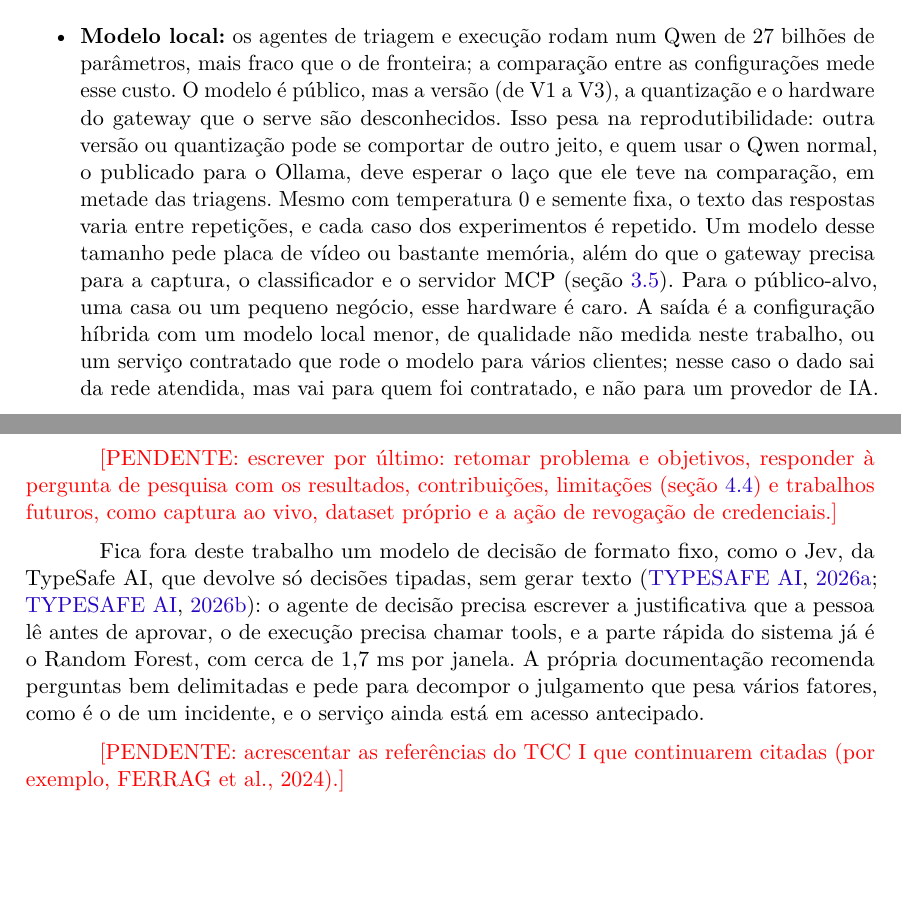
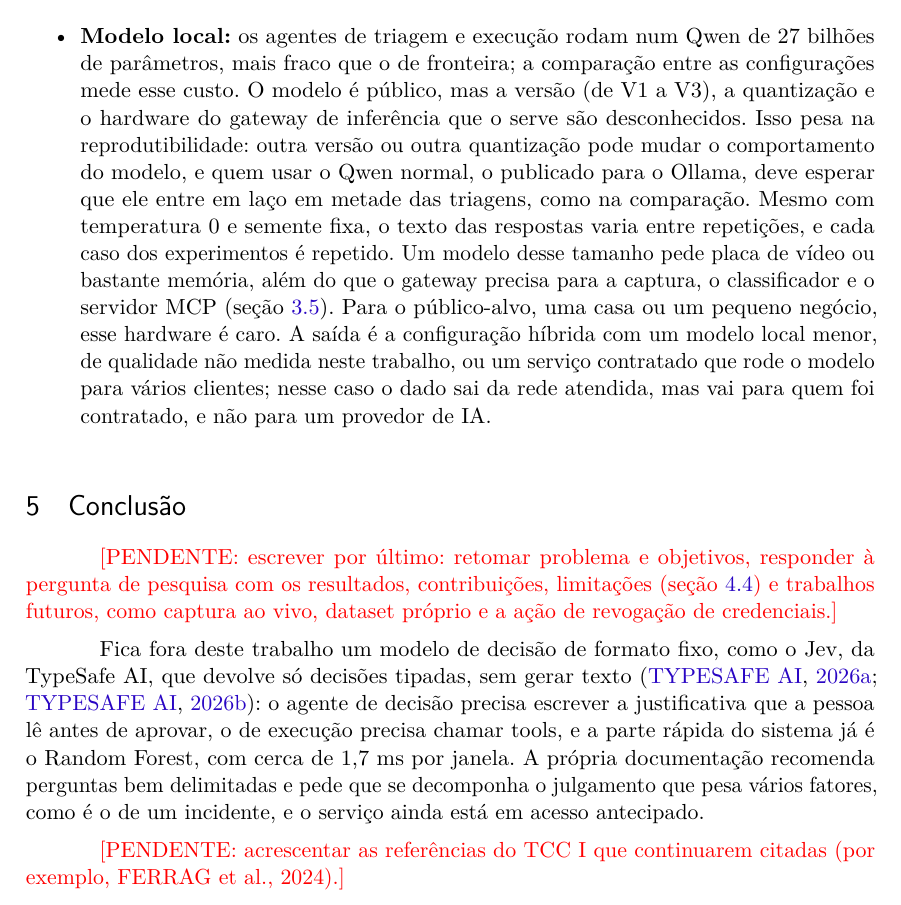
Before and after one commit to stermiix/SentryIoT, a LaTeX thesis (artigo/latex/artigo.tex, which reads artigo/latex/secoes/4-resultados.tex, artigo/latex/secoes/5-conclusao.tex): two parts of pages 19 and 21 of 22 before the commit and part of page 19 of 22 after it, the two joined at a grey line, cut so that both start at the same text, the shorter picture padded with empty space. Compiled offline with pdfLaTeX.

Commit message:
Artigo: revisão de português das frases do PR (API junto do modelo local, gateway de inferência, laço do Qwen normal e decomposição do julgamento)

```diff
--- a/artigo/latex/secoes/4-resultados.tex
+++ b/artigo/latex/secoes/4-resultados.tex
@@ -97,7 +97,7 @@ Em relação ao modelo de 10/10, cada um no seu ponto de operação, o modelo do
 	\item \textbf{Teto por hora e rota de menor capacidade:} a regra por tempo dos incidentes (seção~\ref{sec:mcp}) não foi implementada nem medida, e tem uma brecha. Um atacante pode gastar a cota da nuvem com ruído, rajadas que bastam para abrir incidentes, para que o ataque real caia na rota local ou, passado o segundo teto, só na saída do classificador. O estrago é limitado porque a política de risco, a troca de endereços por rótulos e a aprovação humana estão no servidor e valem nas duas rotas: um modelo mais fraco pode recomendar pior, mas não executa ação de risco alto sem aprovação. A comparação entre as configurações (seção~\ref{sec:agentes}) mede quanto se perde na rota local.
 	\item \textbf{Incidentes falsos de confiança alta:} o limiar de 0,6 da triagem não pega os incidentes falsos em que o classificador está seguro do erro. 25 dos 57 falsos da avaliação dos 38 pcaps têm confiança de 0,8 ou mais, quase todos de um pcap de ataque com a categoria errada e com milhares de janelas, e nenhum limiar de confiança os separa dos verdadeiros sem marcar boa parte dos ataques. Neles, a resposta proposta parte da categoria errada, e só a aprovação humana segura o erro, apenas nas ações de risco alto.
 	\item \textbf{O que pode ficar fora do calendário} \pendente{CONFERIR na revisão final}: se não couberem antes da submissão, o teste de tool poisoning (seção~\ref{sec:avaliacao}) e a ligação dos agentes à interface ficam de fora, e a aprovação na PoC é feita pelo comando de terminal.
-	\item \textbf{Modelo local:} os agentes de triagem e execução rodam num Qwen de 27 bilhões de parâmetros, mais fraco que o de fronteira; a comparação entre as configurações mede esse custo. O modelo é público, mas a versão (de V1 a V3), a quantização e o hardware do gateway que o serve são desconhecidos. Isso pesa na reprodutibilidade: outra versão ou quantização pode se comportar de outro jeito, e quem usar o Qwen normal, o publicado para o Ollama, deve esperar o laço que ele teve na comparação, em metade das triagens. Mesmo com temperatura 0 e semente fixa, o texto das respostas varia entre repetições, e cada caso dos experimentos é repetido. Um modelo desse tamanho pede placa de vídeo ou bastante memória, além do que o gateway precisa para a captura, o classificador e o servidor MCP (seção~\ref{sec:mcp}). Para o público-alvo, uma casa ou um pequeno negócio, esse hardware é caro. A saída é a configuração híbrida com um modelo local menor, de qualidade não medida neste trabalho, ou um serviço contratado que rode o modelo para vários clientes; nesse caso o dado sai da rede atendida, mas vai para quem foi contratado, e não para um provedor de IA.
+	\item \textbf{Modelo local:} os agentes de triagem e execução rodam num Qwen de 27 bilhões de parâmetros, mais fraco que o de fronteira; a comparação entre as configurações mede esse custo. O modelo é público, mas a versão (de V1 a V3), a quantização e o hardware do gateway de inferência que o serve são desconhecidos. Isso pesa na reprodutibilidade: outra versão ou outra quantização pode mudar o comportamento do modelo, e quem usar o Qwen normal, o publicado para o Ollama, deve esperar que ele entre em laço em metade das triagens, como na comparação. Mesmo com temperatura 0 e semente fixa, o texto das respostas varia entre repetições, e cada caso dos experimentos é repetido. Um modelo desse tamanho pede placa de vídeo ou bastante memória, além do que o gateway precisa para a captura, o classificador e o servidor MCP (seção~\ref{sec:mcp}). Para o público-alvo, uma casa ou um pequeno negócio, esse hardware é caro. A saída é a configuração híbrida com um modelo local menor, de qualidade não medida neste trabalho, ou um serviço contratado que rode o modelo para vários clientes; nesse caso o dado sai da rede atendida, mas vai para quem foi contratado, e não para um provedor de IA.
 \end{itemize}
 
 \begin{figure}[htbp]
--- a/artigo/latex/secoes/5-conclusao.tex
+++ b/artigo/latex/secoes/5-conclusao.tex
@@ -5,4 +5,4 @@
 
 \pendente{escrever por último: retomar problema e objetivos, responder à pergunta de pesquisa com os resultados, contribuições, limitações (seção~\ref{sec:limitacoes}) e trabalhos futuros, como captura ao vivo, dataset próprio e a ação de revogação de credenciais.}
 
-Fica fora deste trabalho um modelo de decisão de formato fixo, como o Jev, da TypeSafe AI, que devolve só decisões tipadas, sem gerar texto \cite{typesafe2026docs,typesafe2026}: o agente de decisão precisa escrever a justificativa que a pessoa lê antes de aprovar, o de execução precisa chamar tools, e a parte rápida do sistema já é o Random Forest, com cerca de 1,7~ms por janela. A própria documentação recomenda perguntas bem delimitadas e pede para decompor o julgamento que pesa vários fatores, como é o de um incidente, e o serviço ainda está em acesso antecipado.
+Fica fora deste trabalho um modelo de decisão de formato fixo, como o Jev, da TypeSafe AI, que devolve só decisões tipadas, sem gerar texto \cite{typesafe2026docs,typesafe2026}: o agente de decisão precisa escrever a justificativa que a pessoa lê antes de aprovar, o de execução precisa chamar tools, e a parte rápida do sistema já é o Random Forest, com cerca de 1,7~ms por janela. A própria documentação recomenda perguntas bem delimitadas e pede que se decomponha o julgamento que pesa vários fatores, como é o de um incidente, e o serviço ainda está em acesso antecipado.
```
Also changed, not shown: artigo/latex/secoes/3-metodologia.tex (+1 -1 lines).
